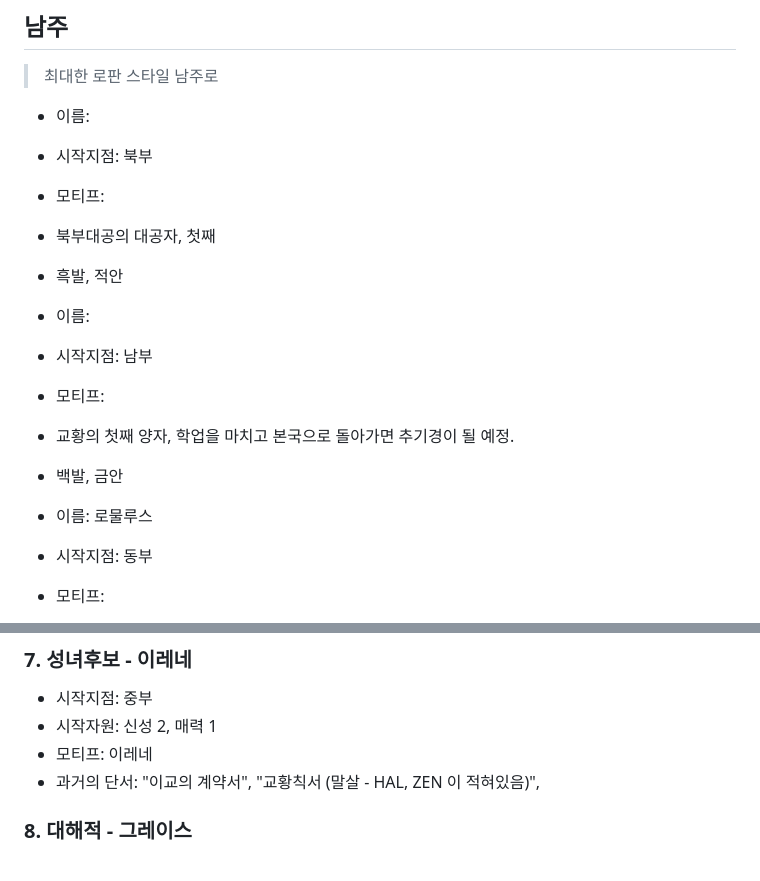
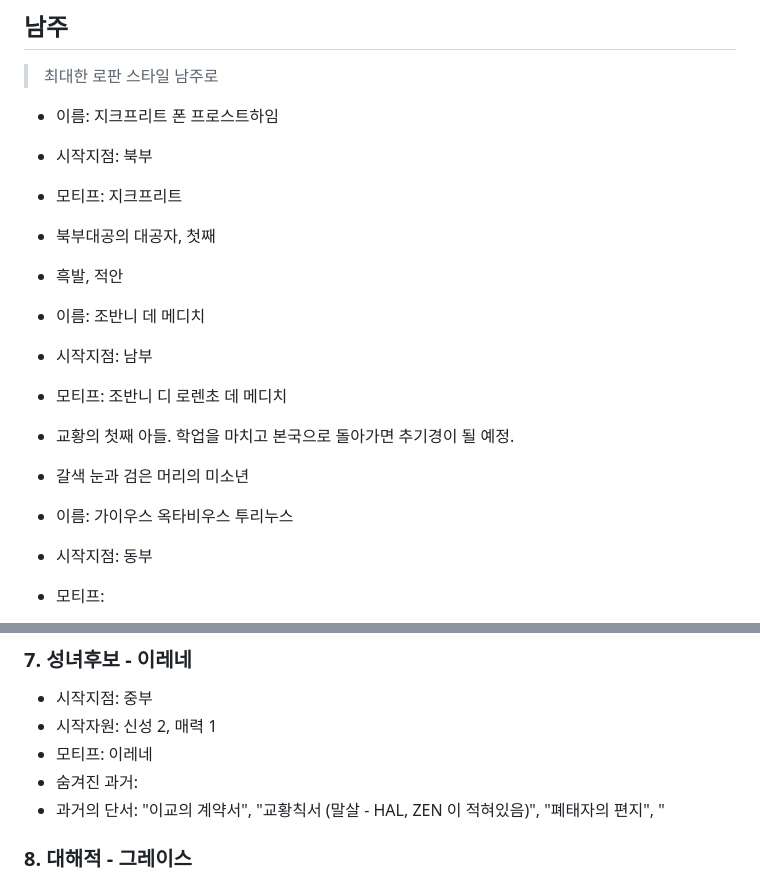
Before and after one commit to thgamoo/sub3, a Markdown page: docs/characters/overall.md, 2 parts joined by grey strips. GitHub-like rendering.

Commit message:
#1 설정더 넣음

```diff
--- a/docs/characters/overall.md
+++ b/docs/characters/overall.md
@@ -11,19 +11,19 @@
 
 > 최대한 로판 스타일 남주로
 
-- 이름:
+- 이름: 지크프리트 폰 프로스트하임
 - 시작지점: 북부
-- 모티프:
+- 모티프: 지크프리트
 - 북부대공의 대공자, 첫째
 - 흑발, 적안
 
-- 이름:
+- 이름: 조반니 데 메디치
 - 시작지점: 남부
-- 모티프:
-- 교황의 첫째 양자, 학업을 마치고 본국으로 돌아가면 추기경이 될 예정.
-- 백발, 금안
+- 모티프: 조반니 디 로렌초 데 메디치
+- 교황의 첫째 아들. 학업을 마치고 본국으로 돌아가면 추기경이 될 예정.
+- 갈색 눈과 검은 머리의 미소년
 
-- 이름: 로물루스
+- 이름: 가이우스 옥타비우스 투리누스
 - 시작지점: 동부
 - 모티프:
 - 황태자, 첫째.
@@ -123,7 +123,8 @@
 - 시작지점: 중부
 - 시작자원: 신성 2, 매력 1
 - 모티프: 이레네
-- 과거의 단서: "이교의 계약서", "교황칙서 (말살 - HAL, ZEN 이 적혀있음)",
+- 숨겨진 과거:
+- 과거의 단서: "이교의 계약서", "교황칙서 (말살 - HAL, ZEN 이 적혀있음)", "폐태자의 편지", "
 
 ### 8. 대해적 - 그레이스
 
```
